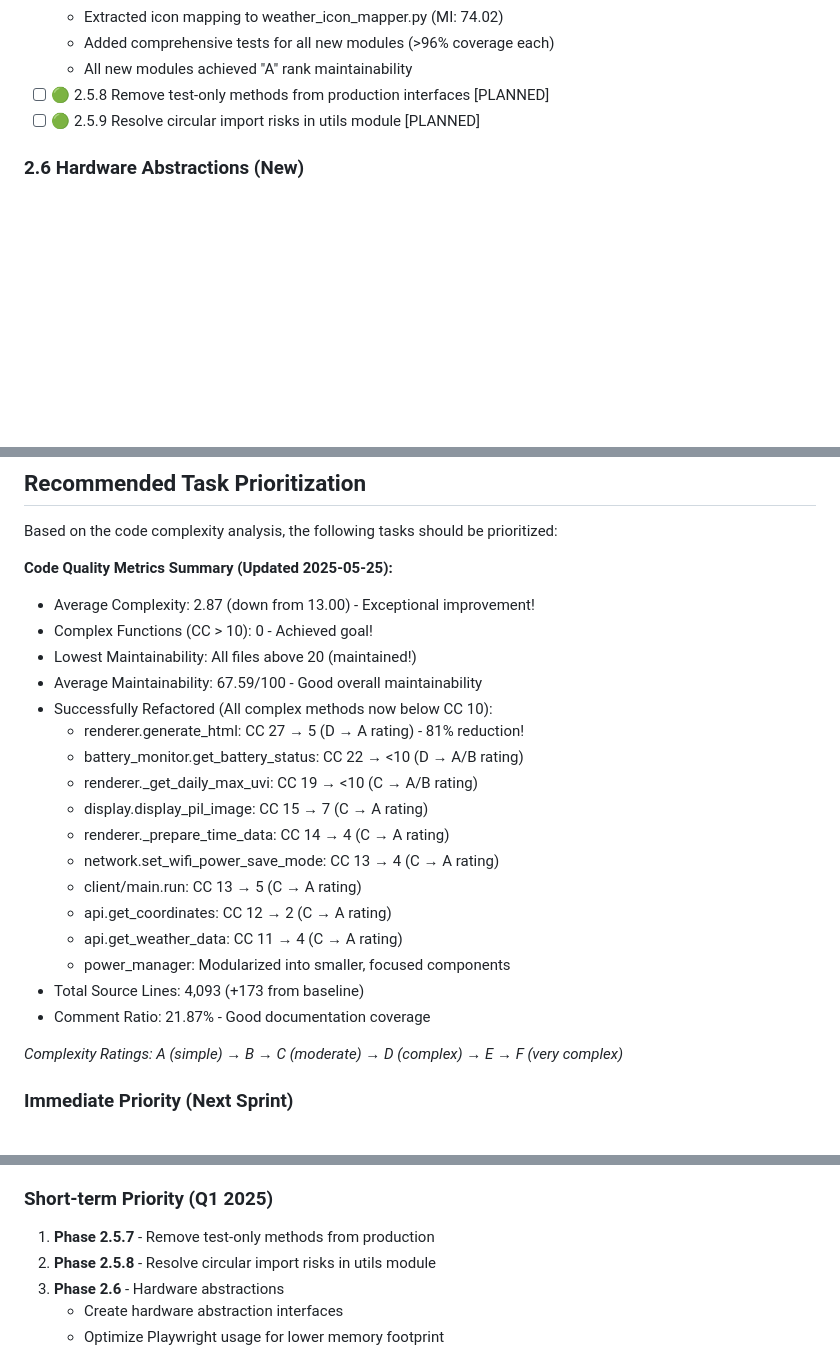
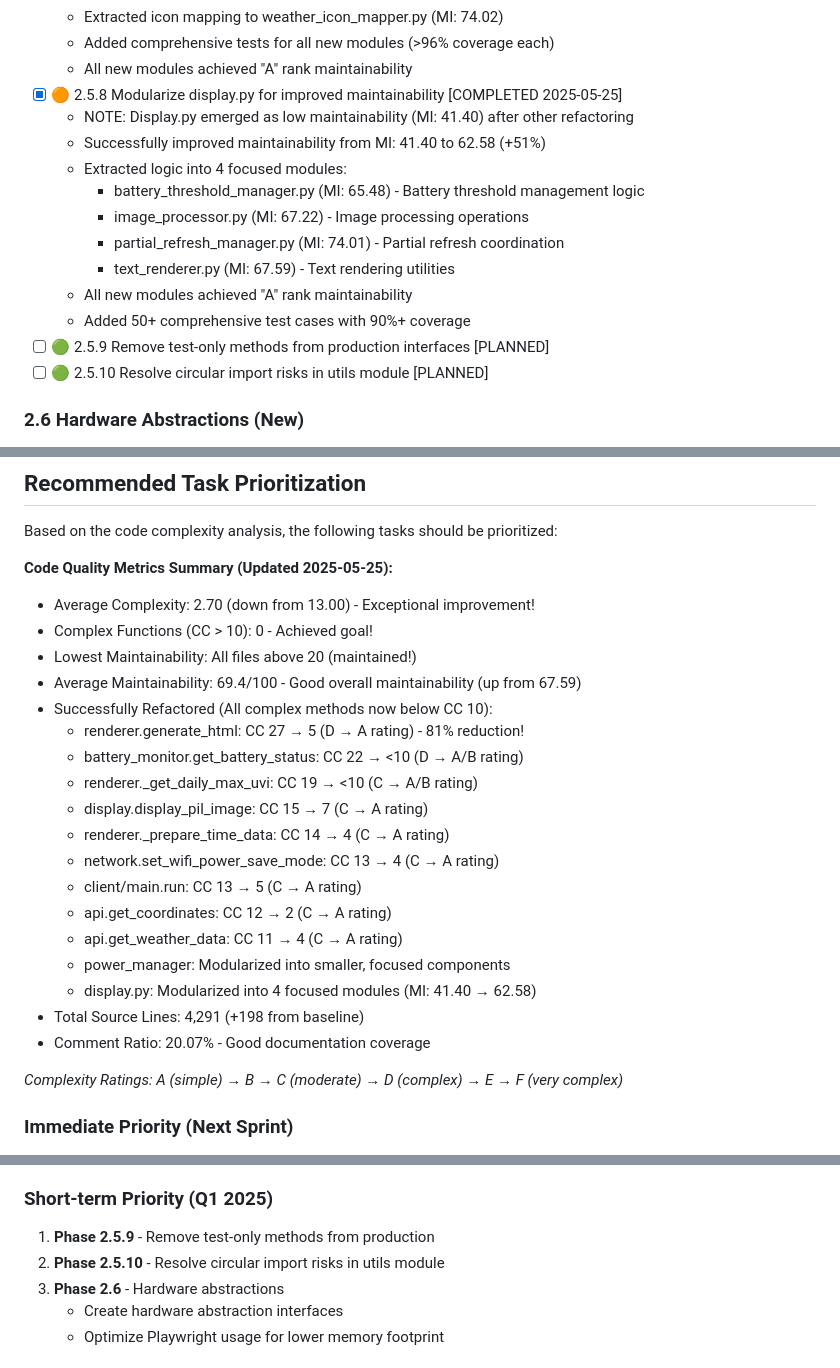
Before and after one commit to sjnims/rpi_weather_display, a Markdown page: ROADMAP.md, 3 parts joined by grey strips. Drawn GitHub-style; blank space fills up the shorter version.

Commit message:
Update roadmap with recent code quality metrics and refactoring results

```diff
--- a/ROADMAP.md
+++ b/ROADMAP.md
@@ -103,8 +103,18 @@ Priority is indicated as:
   - Extracted icon mapping to weather_icon_mapper.py (MI: 74.02)
   - Added comprehensive tests for all new modules (>96% coverage each)
   - All new modules achieved "A" rank maintainability
-- [ ] 🟢 2.5.8 Remove test-only methods from production interfaces [PLANNED]
-- [ ] 🟢 2.5.9 Resolve circular import risks in utils module [PLANNED]
+- [x] 🟠 2.5.8 Modularize display.py for improved maintainability [COMPLETED 2025-05-25]
+  - NOTE: Display.py emerged as low maintainability (MI: 41.40) after other refactoring
+  - Successfully improved maintainability from MI: 41.40 to 62.58 (+51%)
+  - Extracted logic into 4 focused modules:
+    - battery_threshold_manager.py (MI: 65.48) - Battery threshold management logic
+    - image_processor.py (MI: 67.22) - Image processing operations
+    - partial_refresh_manager.py (MI: 74.01) - Partial refresh coordination
+    - text_renderer.py (MI: 67.59) - Text rendering utilities
+  - All new modules achieved "A" rank maintainability
+  - Added 50+ comprehensive test cases with 90%+ coverage
+- [ ] 🟢 2.5.9 Remove test-only methods from production interfaces [PLANNED]
+- [ ] 🟢 2.5.10 Resolve circular import risks in utils module [PLANNED]
 
 ### 2.6 Hardware Abstractions (New)
 - [ ] 🔴 2.6.1 Create hardware abstraction interfaces for display and power management [PLANNED]
@@ -308,10 +318,10 @@ Priority is indicated as:
 Based on the code complexity analysis, the following tasks should be prioritized:
 
 **Code Quality Metrics Summary (Updated 2025-05-25):**
-- Average Complexity: 2.87 (down from 13.00) - Exceptional improvement!
+- Average Complexity: 2.70 (down from 13.00) - Exceptional improvement!
 - Complex Functions (CC > 10): 0 - Achieved goal!
 - Lowest Maintainability: All files above 20 (maintained!)
-- Average Maintainability: 67.59/100 - Good overall maintainability
+- Average Maintainability: 69.4/100 - Good overall maintainability (up from 67.59)
 - Successfully Refactored (All complex methods now below CC 10):
   - renderer.generate_html: CC 27 → 5 (D → A rating) - 81% reduction!
   - battery_monitor.get_battery_status: CC 22 → <10 (D → A/B rating)
@@ -323,8 +333,9 @@ Based on the code complexity analysis, the following tasks should be prioritized
   - api.get_coordinates: CC 12 → 2 (C → A rating)
   - api.get_weather_data: CC 11 → 4 (C → A rating)
   - power_manager: Modularized into smaller, focused components
-- Total Source Lines: 4,093 (+173 from baseline)
-- Comment Ratio: 21.87% - Good documentation coverage
+  - display.py: Modularized into 4 focused modules (MI: 41.40 → 62.58)
+- Total Source Lines: 4,291 (+198 from baseline)
+- Comment Ratio: 20.07% - Good documentation coverage
 
 *Complexity Ratings: A (simple) → B → C (moderate) → D (complex) → E → F (very complex)*
 
@@ -339,8 +350,8 @@ Based on the code complexity analysis, the following tasks should be prioritized
    - Enforce manufacturer-specified refresh intervals
 
 ### Short-term Priority (Q1 2025)
-1. **Phase 2.5.7** - Remove test-only methods from production
-2. **Phase 2.5.8** - Resolve circular import risks in utils module
+1. **Phase 2.5.9** - Remove test-only methods from production
+2. **Phase 2.5.10** - Resolve circular import risks in utils module
 3. **Phase 2.6** - Hardware abstractions
    - Create hardware abstraction interfaces
    - Optimize Playwright usage for lower memory footprint
```
Also changed, not shown: other parts of ROADMAP.md (+2 -2 lines).
